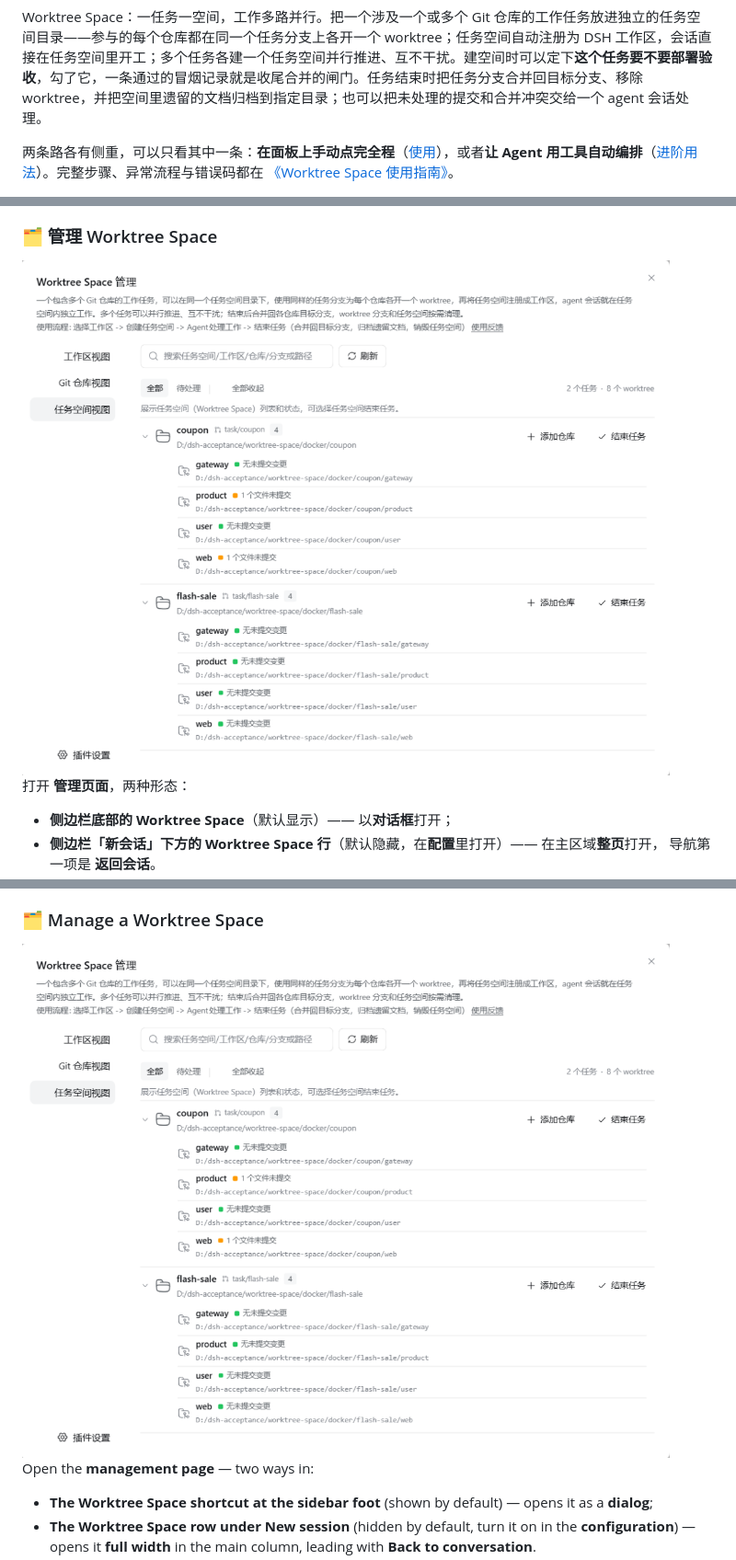
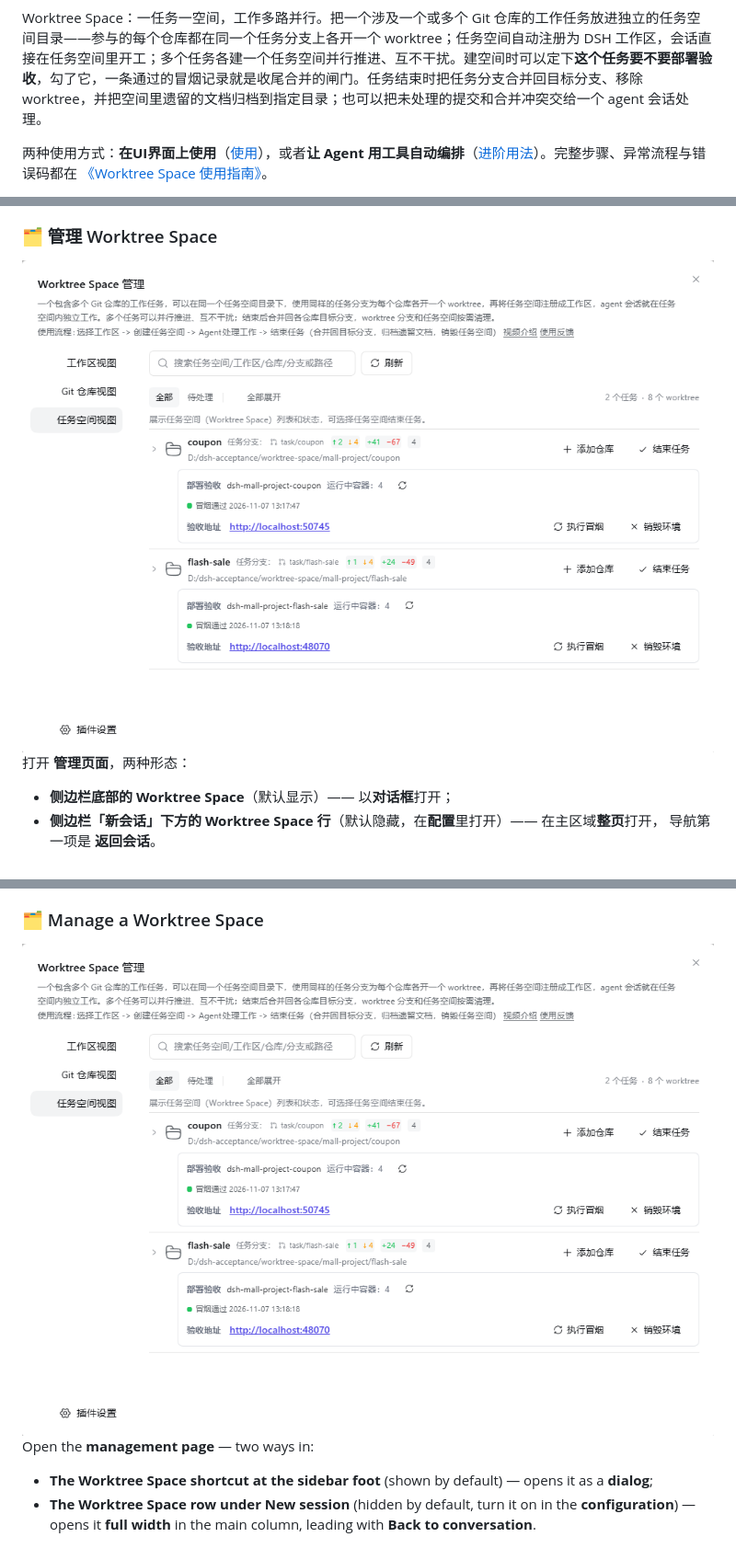
Before and after one commit to kangtsang/dsh-worktree-space, a Markdown page: README.md, 3 parts joined by grey strips. Shown at 92% size. Drawn GitHub-style; pictures changed too: docs/img/manage-worktree-space.png.

```diff
--- a/README.md
+++ b/README.md
@@ -6,7 +6,7 @@
 
 Worktree Space：一任务一空间，工作多路并行。把一个涉及一个或多个 Git 仓库的工作任务放进独立的任务空间目录——参与的每个仓库都在同一个任务分支上各开一个 worktree；任务空间自动注册为 DSH 工作区，会话直接在任务空间里开工；多个任务各建一个任务空间并行推进、互不干扰。建空间时可以定下**这个任务要不要部署验收**，勾了它，一条通过的冒烟记录就是收尾合并的闸门。任务结束时把任务分支合并回目标分支、移除 worktree，并把空间里遗留的文档归档到指定目录；也可以把未处理的提交和合并冲突交给一个 agent 会话处理。
 
-两条路各有侧重，可以只看其中一条：**在面板上手动点完全程**（[使用](#-使用)），或者**让 Agent 用工具自动编排**（[进阶用法](#-进阶用法让-agent-全自动编排)）。完整步骤、异常流程与错误码都在 [《Worktree Space 使用指南》](USAGE.md)。
+两种使用方式：**在UI界面上使用**（[使用](#-使用)），或者**让 Agent 用工具自动编排**（[进阶用法](#-进阶用法让-agent-全自动编排)）。完整步骤、异常流程与错误码都在 [《Worktree Space 使用指南》](USAGE.md)。
 
 ![DeepSeek Harness Plugin](https://img.shields.io/badge/DeepSeek%20Harness-Plugin-7c5cff)
 [![npm version](https://img.shields.io/npm/v/dsh-worktree-space)](https://www.npmjs.com/package/dsh-worktree-space)
@@ -244,7 +246,7 @@ worktree 与分支一起，不会留半个任务在那儿。
 
 ### 🗂️ 管理 Worktree Space
 
-<img src="docs/img/manage-worktree-space.png" alt="管理页面：工作区 / Git 仓库 / 任务空间三个视图" width="960">
+<img src="docs/img/manage-worktree-space.png" alt="管理页面：工作区 / Git 仓库 / 任务空间三个视图" width="800">
 
 打开 **管理页面**，两种形态：
 
@@ -863,7 +867,7 @@ half task is left behind.
 
 ### 🗂️ Manage a Worktree Space
 
-<img src="docs/img/manage-worktree-space.png" alt="The management page: Workspaces, Git repositories and Task spaces views" width="960">
+<img src="docs/img/manage-worktree-space.png" alt="The management page: Workspaces, Git repositories and Task spaces views" width="800">
 
 Open the **management page** — two ways in:
 
```
Also changed, not shown: other parts of README.md (+9 -5 lines), docs/img/finish-task.png, docs/img/new-worktree-space.png, docs/img/why-worktree-space.png (added), 8 other files.
